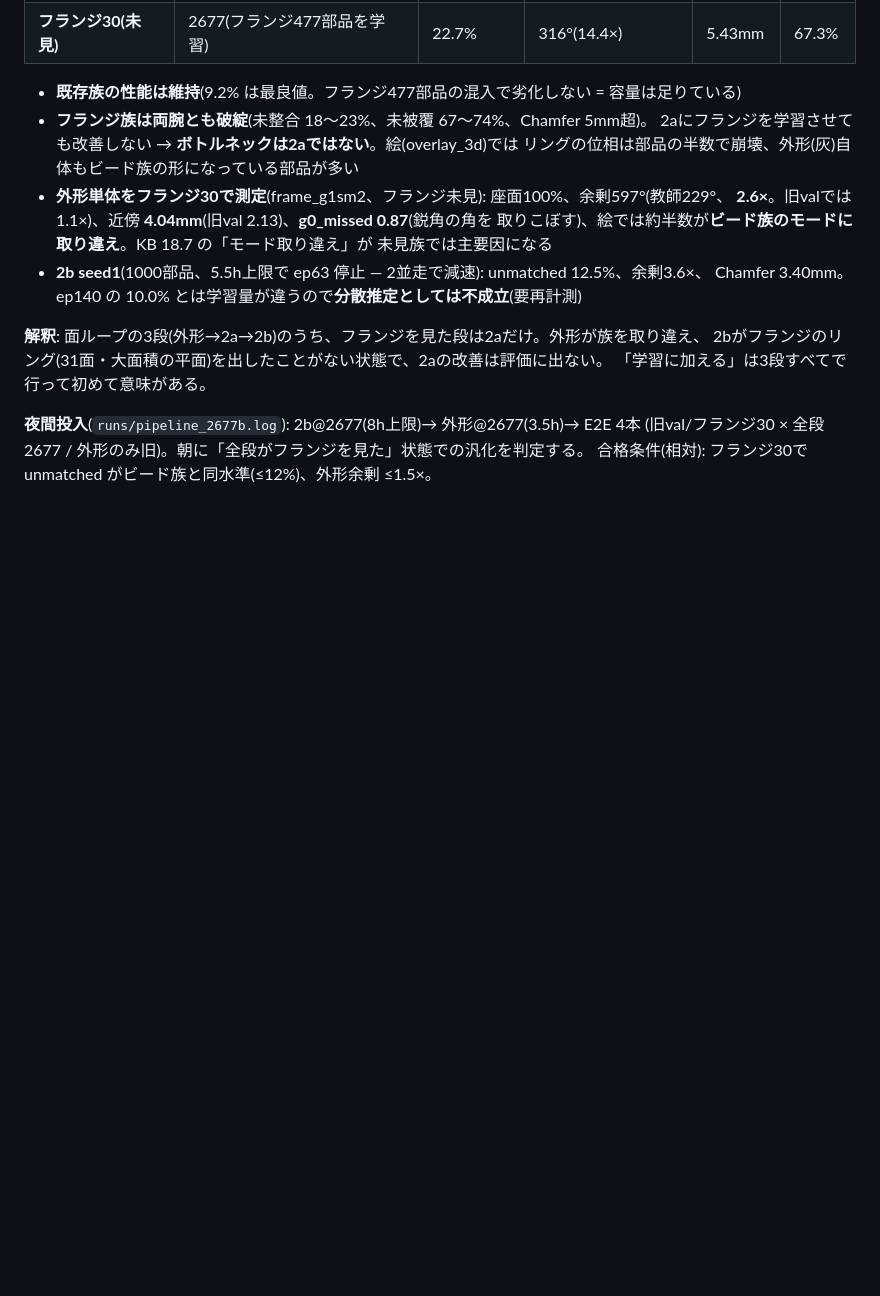
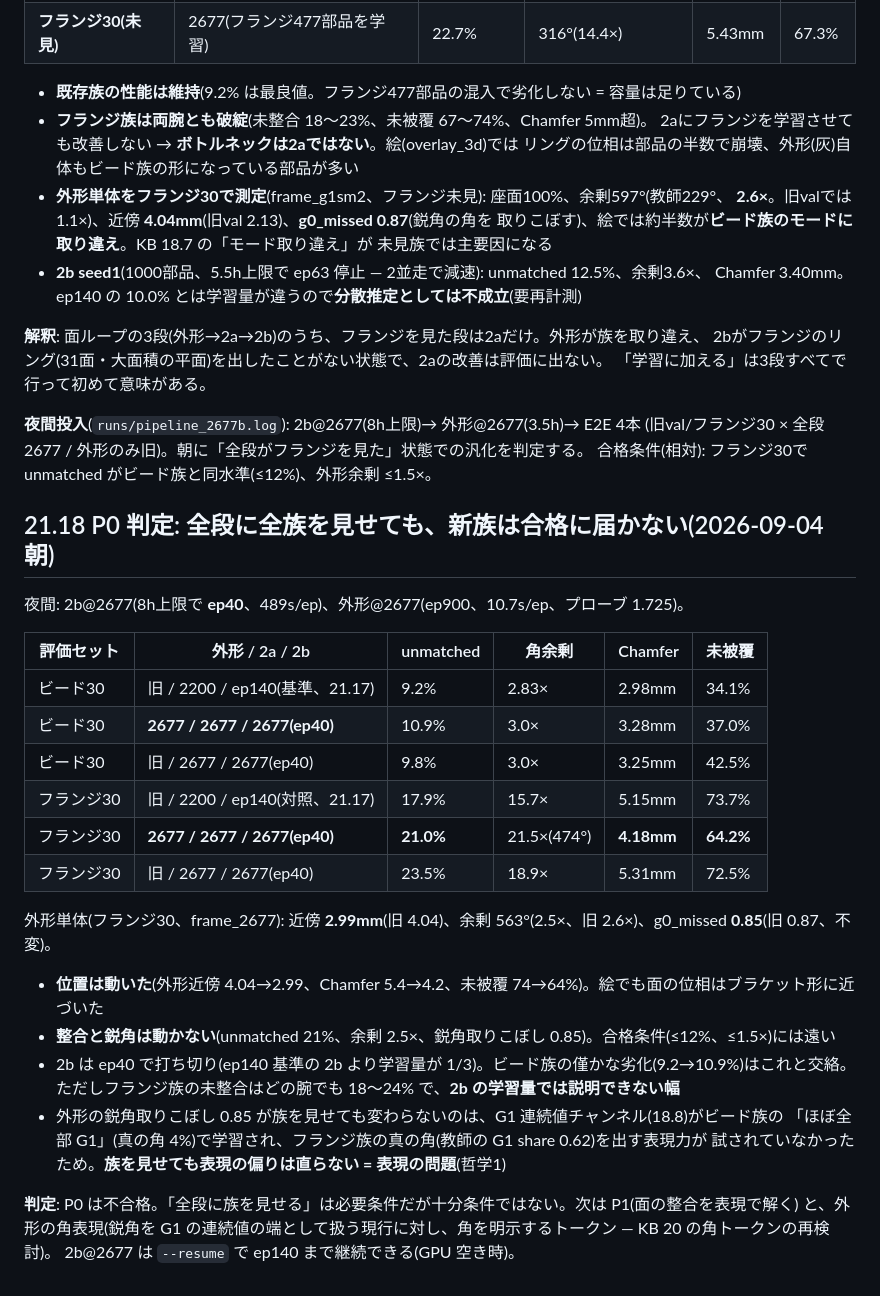
Before and after one commit to hidehikofukaya/AutoMetalSheet, a Markdown page: docs/KB/21_face_loops.md, the part around the change. Drawn GitHub-style; blank space fills up the shorter version.

Commit message:
docs: KB 21.18 P0 verdict -- all stages trained on 2677 (bead+flange): flange holdout moves in position (outline 4.04->2.99mm, chamfer 5.4->4.2, uncovered 74->64%) but not in consistency (unmatched 21%) or corners (g0_missed 0.85); representation, not exposure
Claude-Session: https://claude.ai/code/session_01WEPVXPcFyEFAkysvokqpZT

```diff
--- a/docs/KB/21_face_loops.md
+++ b/docs/KB/21_face_loops.md
@@ -416,3 +416,30 @@ unmatched 10.0%、余剰2983°(2.9×)、**Chamfer 2.92mm**(3.12→)、未被覆
 **夜間投入**(`runs/pipeline_2677b.log`): 2b@2677(8h上限)→ 外形@2677(3.5h)→ E2E 4本
 (旧val/フランジ30 × 全段2677 / 外形のみ旧)。朝に「全段がフランジを見た」状態での汎化を判定する。
 合格条件(相対): フランジ30で unmatched がビード族と同水準(≤12%)、外形余剰 ≤1.5×。
+
+## 21.18 P0 判定: 全段に全族を見せても、新族は合格に届かない(2026-09-04 朝)
+
+夜間: 2b@2677(8h上限で **ep40**、489s/ep)、外形@2677(ep900、10.7s/ep、プローブ 1.725)。
+
+| 評価セット | 外形 / 2a / 2b | unmatched | 角余剰 | Chamfer | 未被覆 |
+|---|---|---|---|---|---|
+| ビード30 | 旧 / 2200 / ep140(基準、21.17) | 9.2% | 2.83× | 2.98mm | 34.1% |
+| ビード30 | **2677 / 2677 / 2677(ep40)** | 10.9% | 3.0× | 3.28mm | 37.0% |
+| ビード30 | 旧 / 2677 / 2677(ep40) | 9.8% | 3.0× | 3.25mm | 42.5% |
+| フランジ30 | 旧 / 2200 / ep140(対照、21.17) | 17.9% | 15.7× | 5.15mm | 73.7% |
+| フランジ30 | **2677 / 2677 / 2677(ep40)** | **21.0%** | 21.5×(474°) | **4.18mm** | **64.2%** |
+| フランジ30 | 旧 / 2677 / 2677(ep40) | 23.5% | 18.9× | 5.31mm | 72.5% |
+
+外形単体(フランジ30、frame_2677): 近傍 **2.99mm**(旧 4.04)、余剰 563°(2.5×、旧 2.6×)、g0_missed **0.85**(旧 0.87、不変)。
+
+- **位置は動いた**(外形近傍 4.04→2.99、Chamfer 5.4→4.2、未被覆 74→64%)。絵でも面の位相はブラケット形に近づいた
+- **整合と鋭角は動かない**(unmatched 21%、余剰 2.5×、鋭角取りこぼし 0.85)。合格条件(≤12%、≤1.5×)には遠い
+- 2b は ep40 で打ち切り(ep140 基準の 2b より学習量が 1/3)。ビード族の僅かな劣化(9.2→10.9%)はこれと交絡。
+  ただしフランジ族の未整合はどの腕でも 18〜24% で、**2b の学習量では説明できない幅**
+- 外形の鋭角取りこぼし 0.85 が族を見せても変わらないのは、G1 連続値チャンネル(18.8)がビード族の
+  「ほぼ全部 G1」(真の角 4%)で学習され、フランジ族の真の角(教師の G1 share 0.62)を出す表現力が
+  試されていなかったため。**族を見せても表現の偏りは直らない = 表現の問題**(哲学1)
+
+**判定**: P0 は不合格。「全段に族を見せる」は必要条件だが十分条件ではない。次は P1(面の整合を表現で解く)
+と、外形の角表現(鋭角を G1 の連続値の端として扱う現行に対し、角を明示するトークン — KB 20 の角トークンの再検討)。
+2b@2677 は `--resume` で ep140 まで継続できる(GPU 空き時)。
```
